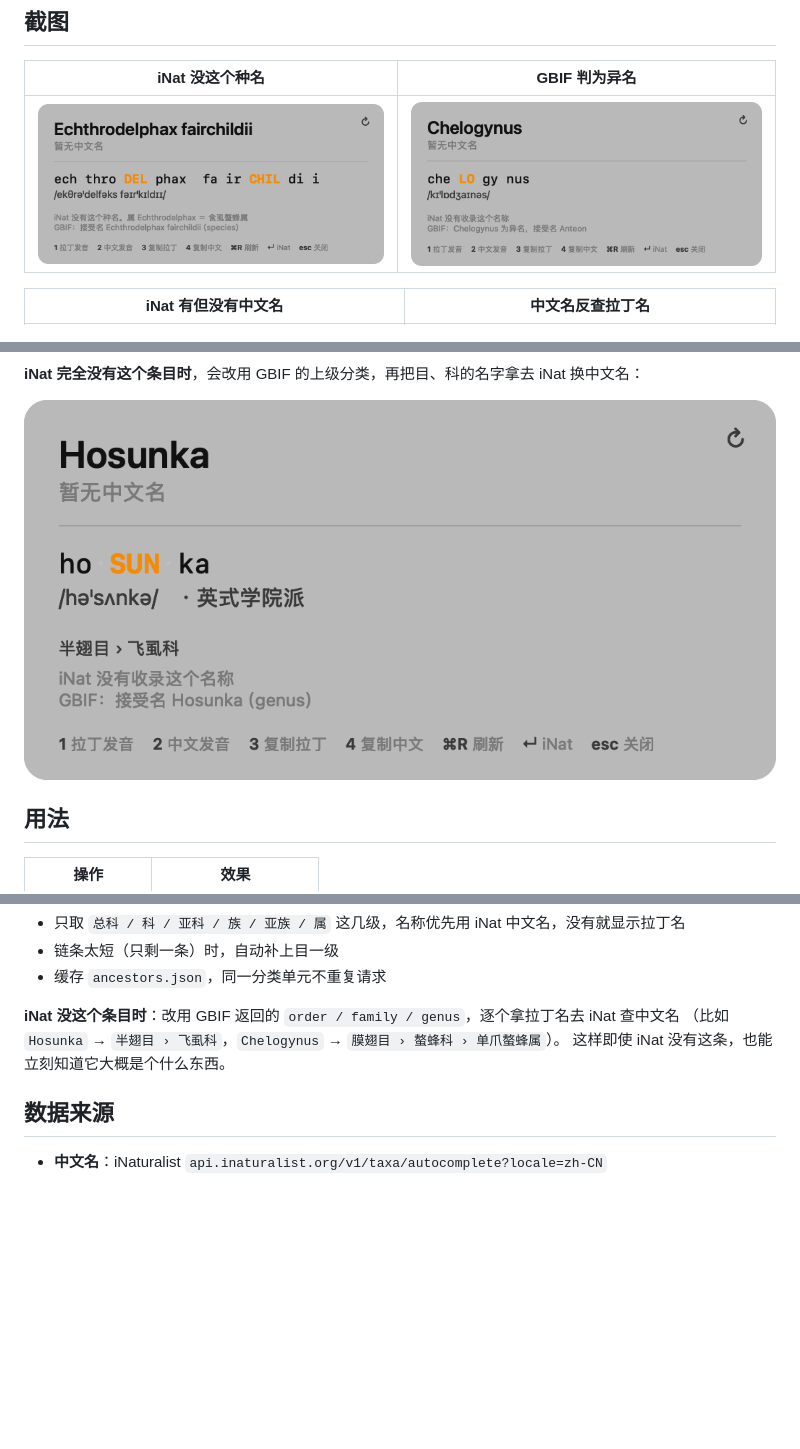
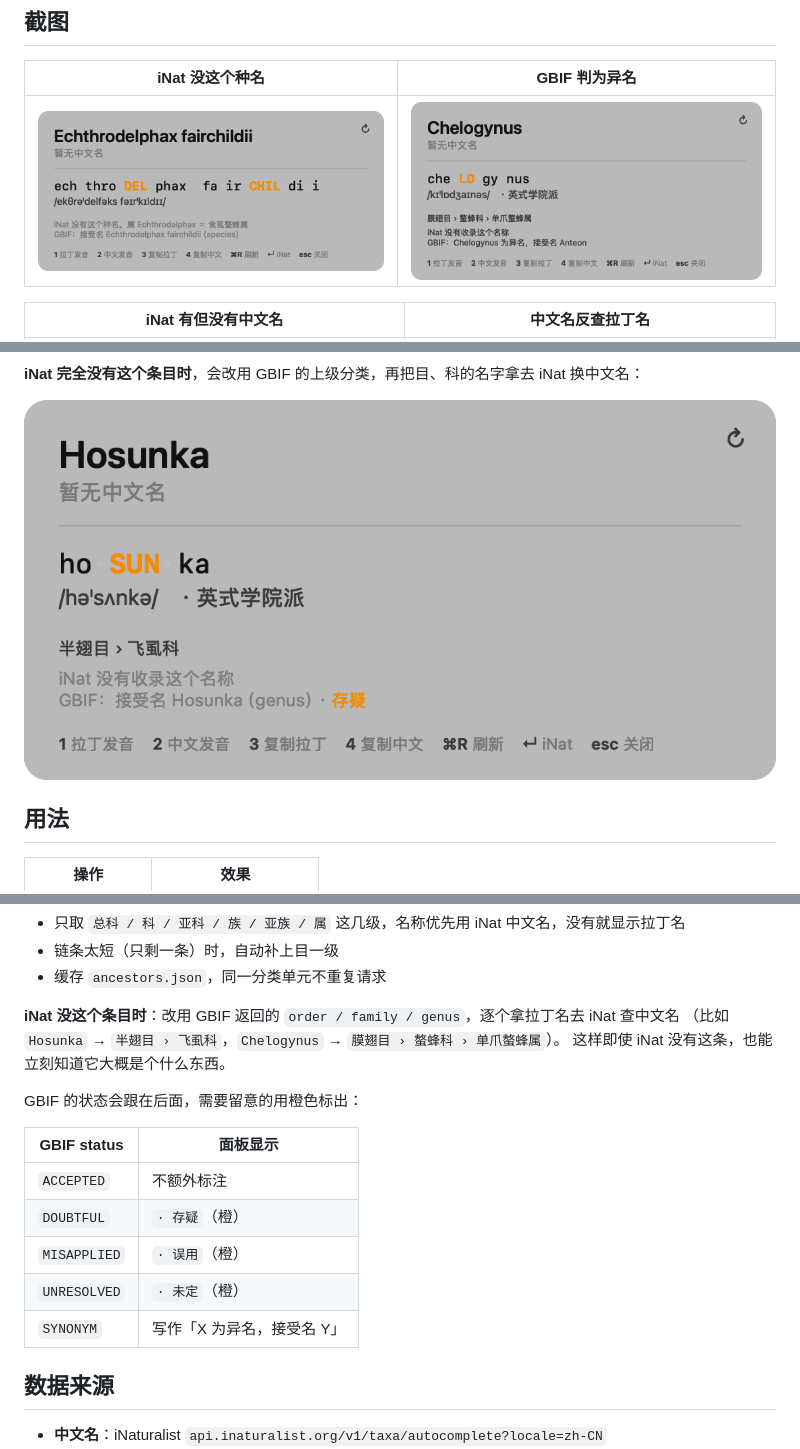
Before and after one commit to lizixuaneupelmidae-code/latin-name-helper, a Markdown page: README.md, 3 parts joined by grey strips. GitHub-like rendering; pictures changed too: 预览_iNat无_GBIF有.png, 预览_异名.png; blank space fills up the shorter version.

Commit message:
GBIF 状态标记：存疑/误用/未定用橙色提示

```diff
--- a/README.md
+++ b/README.md
@@ -137,6 +137,16 @@ security import cert.p12 -k ~/Library/Keychains/login.keychain-db -P latin -T /u
 （比如 `Hosunka` → `半翅目 › 飞虱科`，`Chelogynus` → `膜翅目 › 螯蜂科 › 单爪螯蜂属`）。
 这样即使 iNat 没有这条，也能立刻知道它大概是个什么东西。
 
+GBIF 的状态会跟在后面，需要留意的用橙色标出：
+
+| GBIF status | 面板显示 |
+|---|---|
+| `ACCEPTED` | 不额外标注 |
+| `DOUBTFUL` | `· 存疑`（橙） |
+| `MISAPPLIED` | `· 误用`（橙） |
+| `UNRESOLVED` | `· 未定`（橙） |
+| `SYNONYM` | 写作「X 为异名，接受名 Y」 |
+
 ## 数据来源
 
 - **中文名**：iNaturalist `api.inaturalist.org/v1/taxa/autocomplete?locale=zh-CN`
```
Also changed, not shown: 4 other files.
